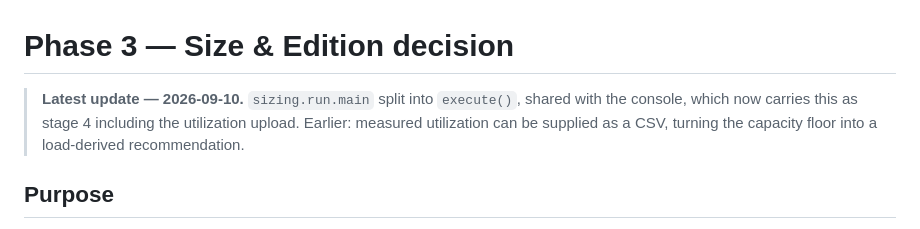
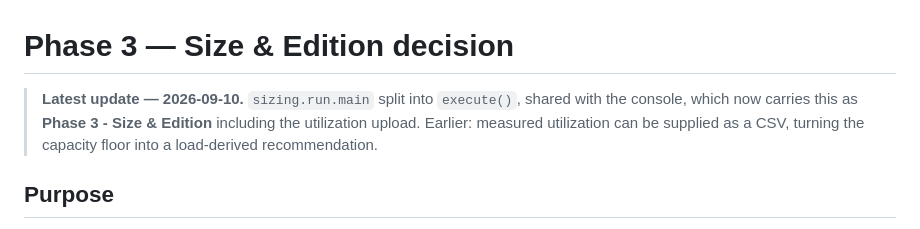
Before and after one commit to TSGuru0111/dbshift, a Markdown page: docs/phases/phase-03-size-edition.md, the part around the change. GitHub-like rendering.

Commit message:
Fix one missed stage reference in the Phase 3 doc
Co-Authored-By: Claude Opus 5 <noreply@anthropic.com>

```diff
--- a/docs/phases/phase-03-size-edition.md
+++ b/docs/phases/phase-03-size-edition.md
@@ -1,8 +1,8 @@
 # Phase 3 — Size & Edition decision
 
 > **Latest update — 2026-09-10.** `sizing.run.main` split into `execute()`,
-> shared with the console, which now carries this as stage 4 including the
-> utilization upload. Earlier: measured utilization can be supplied as a CSV,
+> shared with the console, which now carries this as **Phase 3 - Size & Edition**
+> including the utilization upload. Earlier: measured utilization can be supplied as a CSV,
 > turning the capacity floor into a load-derived recommendation.
 
 ## Purpose
```
